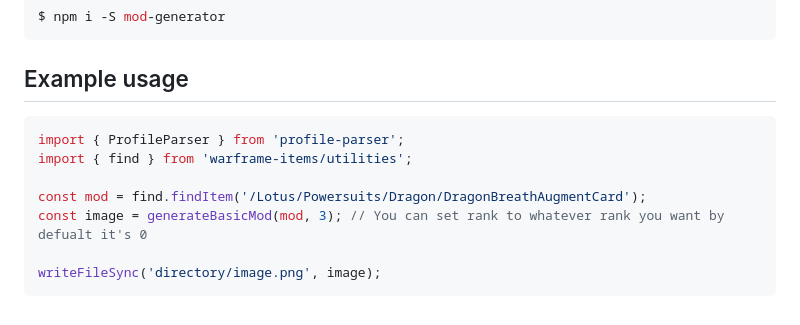
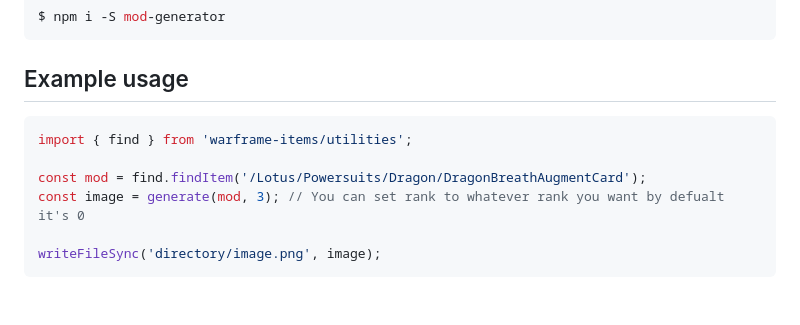
Before and after one commit to WFCD/mod-generator, a Markdown page: README.md, the part around the change. Rendered like a GitHub page.

Commit message:
chore: update README example

````diff
--- a/README.md
+++ b/README.md
@@ -25,11 +25,10 @@ $ npm i -S mod-generator
 ## Example usage
 
 ```javascript
-import { ProfileParser } from 'profile-parser';
 import { find } from 'warframe-items/utilities';
 
 const mod = find.findItem('/Lotus/Powersuits/Dragon/DragonBreathAugmentCard');
-const image = generateBasicMod(mod, 3); // You can set rank to whatever rank you want by defualt it's 0
+const image = generate(mod, 3); // You can set rank to whatever rank you want by defualt it's 0
 
 writeFileSync('directory/image.png', image);
 ```
````
